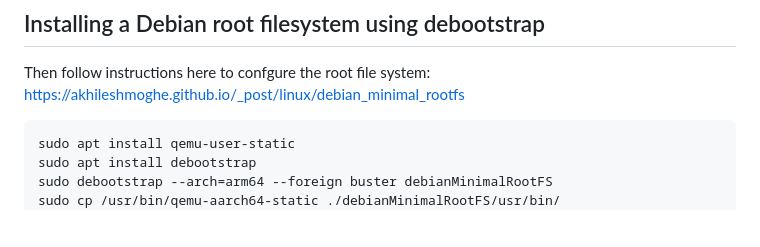
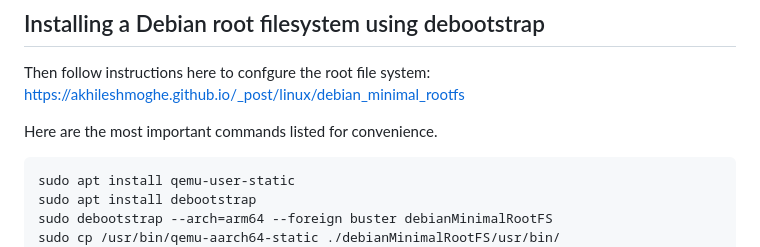
Before and after one commit to t206/zuboard, a Markdown page: petalinux/readme.md, the part around the change. Rendered like a GitHub page; blank space fills up the shorter version.

Commit message:
petalinux/readme.md clean up

```diff
--- a/petalinux/readme.md
+++ b/petalinux/readme.md
@@ -56,6 +56,8 @@ sudo cp --recursive --preserve binary/* /media/pedro/rootfs/; sync
 
 ## Installing a Debian root filesystem using debootstrap
 Then follow instructions here to confgure the root file system: https://akhileshmoghe.github.io/_post/linux/debian_minimal_rootfs
+
+Here are the most important commands listed for convenience.
 
     sudo apt install qemu-user-static
     sudo apt install debootstrap
```
